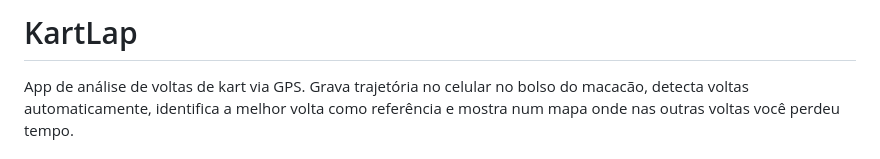
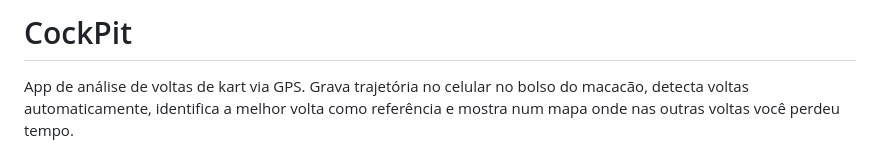
Before and after one commit to cardos0s/Copilot-kart, a Markdown page: README.md, the part around the change. Rendered like a GitHub page.

```diff
--- a/README.md
+++ b/README.md
@@ -1,4 +1,4 @@
-# KartLap
+# CockPit
 
 App de análise de voltas de kart via GPS. Grava trajetória no celular no bolso
 do macacão, detecta voltas automaticamente, identifica a melhor volta como
```
